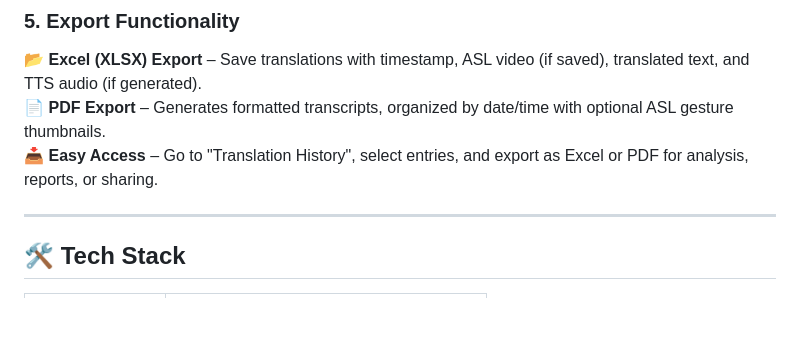
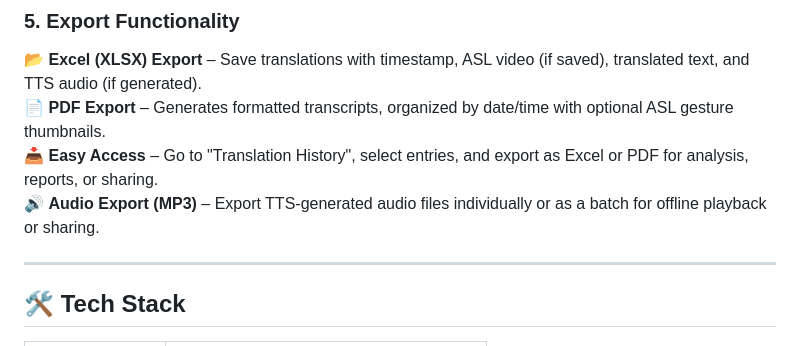
Before and after one commit to Harsh854-22/SIGNAI, a Markdown page: README.md, the part around the change. GitHub-like rendering; blank space fills up the shorter version.

```diff
--- a/README.md
+++ b/README.md
@@ -37,7 +37,8 @@
 ### **5. Export Functionality**
 📂 **Excel (XLSX) Export** – Save translations with timestamp, ASL video (if saved), translated text, and TTS audio (if generated). <br>
 📄 **PDF Export** – Generates formatted transcripts, organized by date/time with optional ASL gesture thumbnails. <br>
-📥 **Easy Access** – Go to "Translation History", select entries, and export as Excel or PDF for analysis, reports, or sharing.
+📥 **Easy Access** – Go to "Translation History", select entries, and export as Excel or PDF for analysis, reports, or sharing.  <br>
+🔊 **Audio Export (MP3)** – Export TTS-generated audio files individually or as a batch for offline playback or sharing.
 
 
 
```
